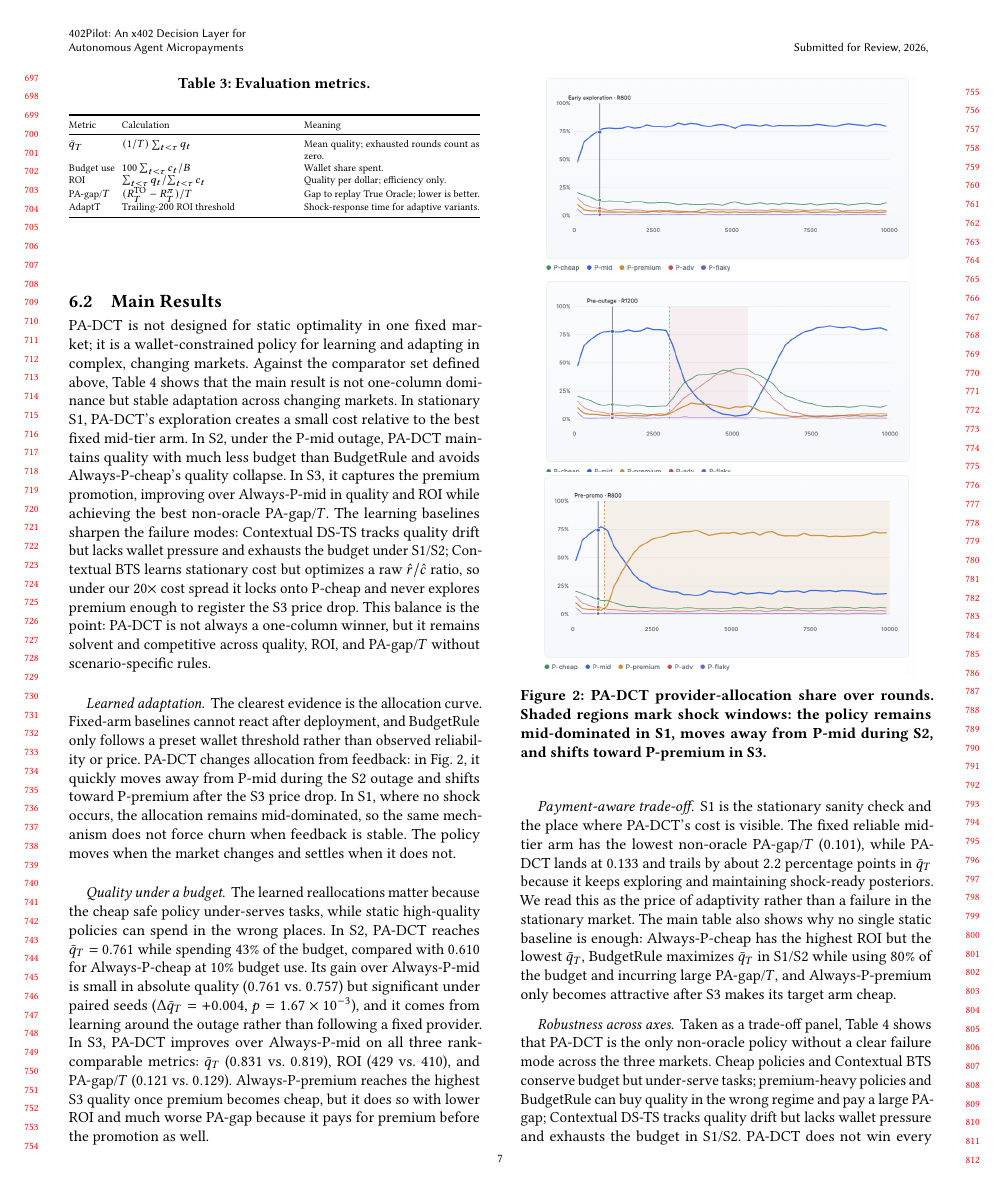
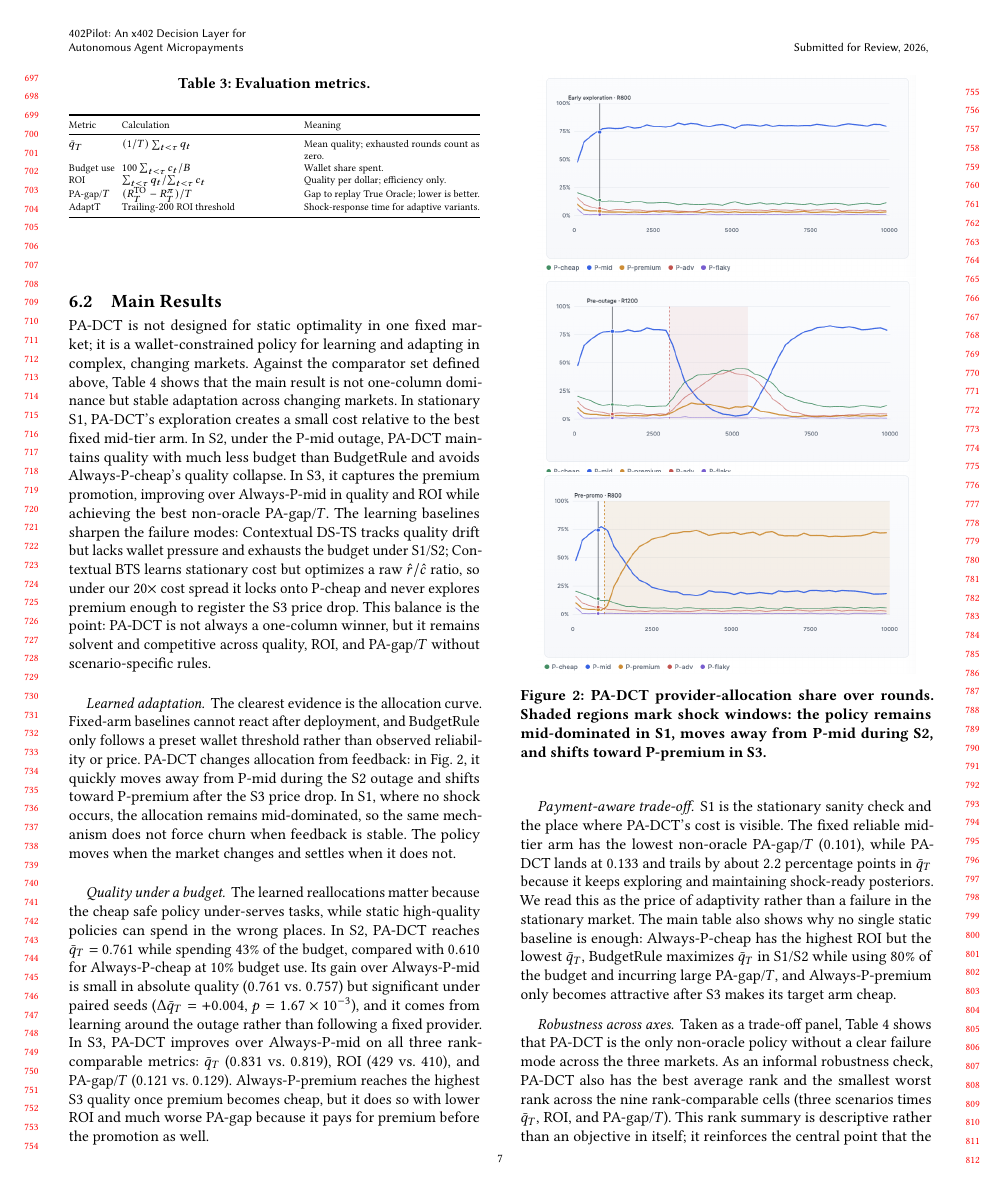
Before and after one commit to MCCodeAI/402Pilot, a LaTeX paper (paper/main.tex, which reads paper/sections/06_evaluation.tex): page 7 of 18. Compiled offline with pdfLaTeX.

Commit message:
paper: add rank robustness summary

```diff
--- a/paper/sections/06_evaluation.tex
+++ b/paper/sections/06_evaluation.tex
@@ -135,7 +135,7 @@ The learned reallocations matter because the cheap safe policy under-serves task
 S1 is the stationary sanity check and the place where PA-DCT's cost is visible. The fixed reliable mid-tier arm has the lowest non-oracle PA-gap/$T$ ($0.101$), while PA-DCT lands at $0.133$ and trails by about $2.2$ percentage points in $\bar q_T$ because it keeps exploring and maintaining shock-ready posteriors. We read this as the price of adaptivity rather than a failure in the stationary market. The main table also shows why no single static baseline is enough: Always-P-cheap has the highest ROI but the lowest $\bar q_T$, BudgetRule maximizes $\bar q_T$ in S1/S2 while using $80\%$ of the budget and incurring large PA-gap/$T$, and Always-P-premium only becomes attractive after S3 makes its target arm cheap.
 
 \paragraph{Robustness across axes.}
-Taken as a trade-off panel, Table~\ref{tab:main} shows that PA-DCT is the only non-oracle policy without a clear failure mode across the three markets. Cheap policies and Contextual BTS conserve budget but under-serve tasks; premium-heavy policies and BudgetRule can buy quality in the wrong regime and pay a large PA-gap; Contextual DS-TS tracks quality drift but lacks wallet pressure and exhausts the budget in S1/S2. PA-DCT does not win every column, but it is the policy that keeps quality, spending efficiency, and payment-aware objective jointly competitive without scenario-specific rules.
+Taken as a trade-off panel, Table~\ref{tab:main} shows that PA-DCT is the only non-oracle policy without a clear failure mode across the three markets. As an informal robustness check, PA-DCT also has the best average rank and the smallest worst rank across the nine rank-comparable cells (three scenarios times $\bar q_T$, ROI, and PA-gap/$T$). This rank summary is descriptive rather than an objective in itself; it reinforces the central point that the buyer must keep learning and adapting under market change, not merely win one static metric. Cheap policies and Contextual BTS conserve budget but under-serve tasks; premium-heavy policies and BudgetRule can buy quality in the wrong regime and pay a large PA-gap; Contextual DS-TS tracks quality drift but lacks wallet pressure and exhausts the budget in S1/S2. PA-DCT does not win every column, but it is the policy that keeps quality, spending efficiency, and payment-aware objective jointly competitive without scenario-specific rules.
 
 \paragraph{Statistical checks.}
 Paired-seed tests match these claims. The positive S2/S3 comparisons above are significant, including S2 quality versus Always-P-mid ($p=1.67\times10^{-3}$) and S3 improvements over Always-P-mid on quality, ROI, and PA-gap/$T$ (all $p<10^{-20}$). PA-DCT also has a significantly smaller PA-gap/$T$ than both learning baselines in S1 and S3 at $p<10^{-100}$ in every cell. The S1 disadvantages against Always-P-mid and BudgetRule are similarly significant, which is why we treat them as an exploration cost rather than hide them. The one cell where PA-DCT's PA-gap/$T$ is not statistically distinguishable from a baseline is S2 against Always-P-cheap ($0.166$ vs.\ $0.164$, $p=0.17$), marked by $\dagger$ in Table~\ref{tab:main}; the same paired test also returns $p=0.86$ for PA-DCT versus Contextual BTS on this cell, while a separate paired test between Always-P-cheap and Contextual BTS rejects equivalence ($p=0.03$). The S2 lower bound of PA-gap/$T$ is therefore a three-way overlap that is not transitive, not a single equivalence class.
```
